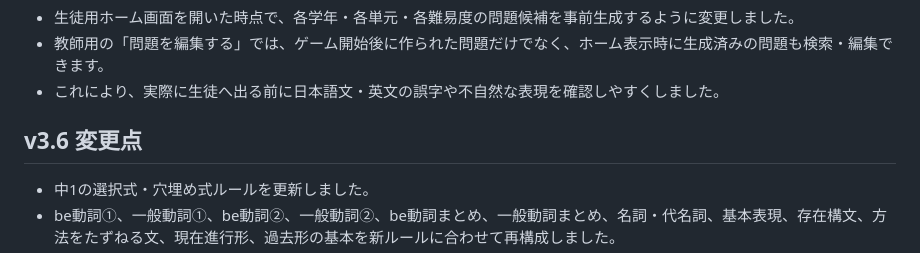
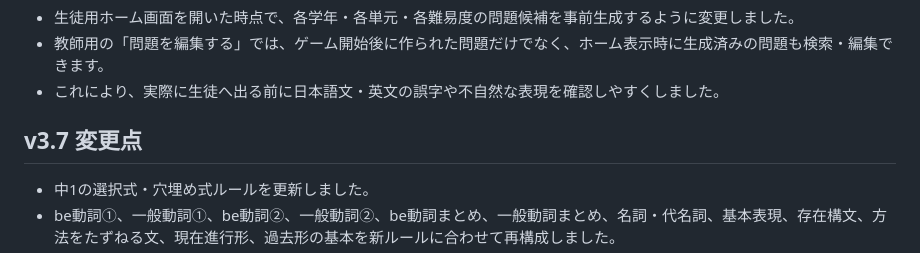
Before and after one commit to yukino-yado/English-grammar-WANKO-SOBA, a Markdown page: README.md, the part around the change. GitHub-like rendering.

```diff
--- a/README.md
+++ b/README.md
@@ -184,7 +184,7 @@ ZIPを解凍して、以下のファイルをブラウザで開きます。
 - これにより、実際に生徒へ出る前に日本語文・英文の誤字や不自然な表現を確認しやすくしました。
 
 
-## v3.6 変更点
+## v3.7 変更点
 
 - 中1の選択式・穴埋め式ルールを更新しました。
 - be動詞①、一般動詞①、be動詞②、一般動詞②、be動詞まとめ、一般動詞まとめ、名詞・代名詞、基本表現、存在構文、方法をたずねる文、現在進行形、過去形の基本を新ルールに合わせて再構成しました。
```
